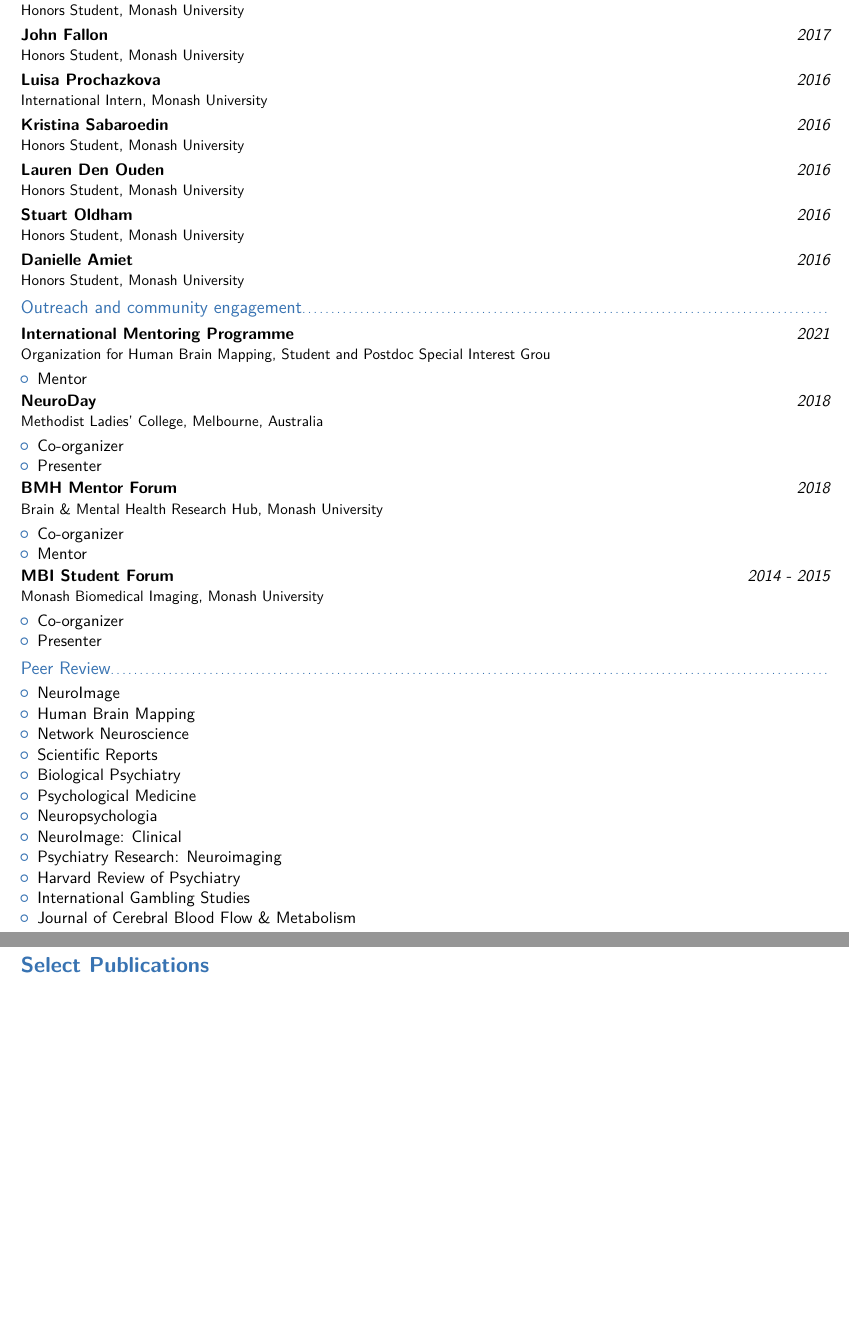
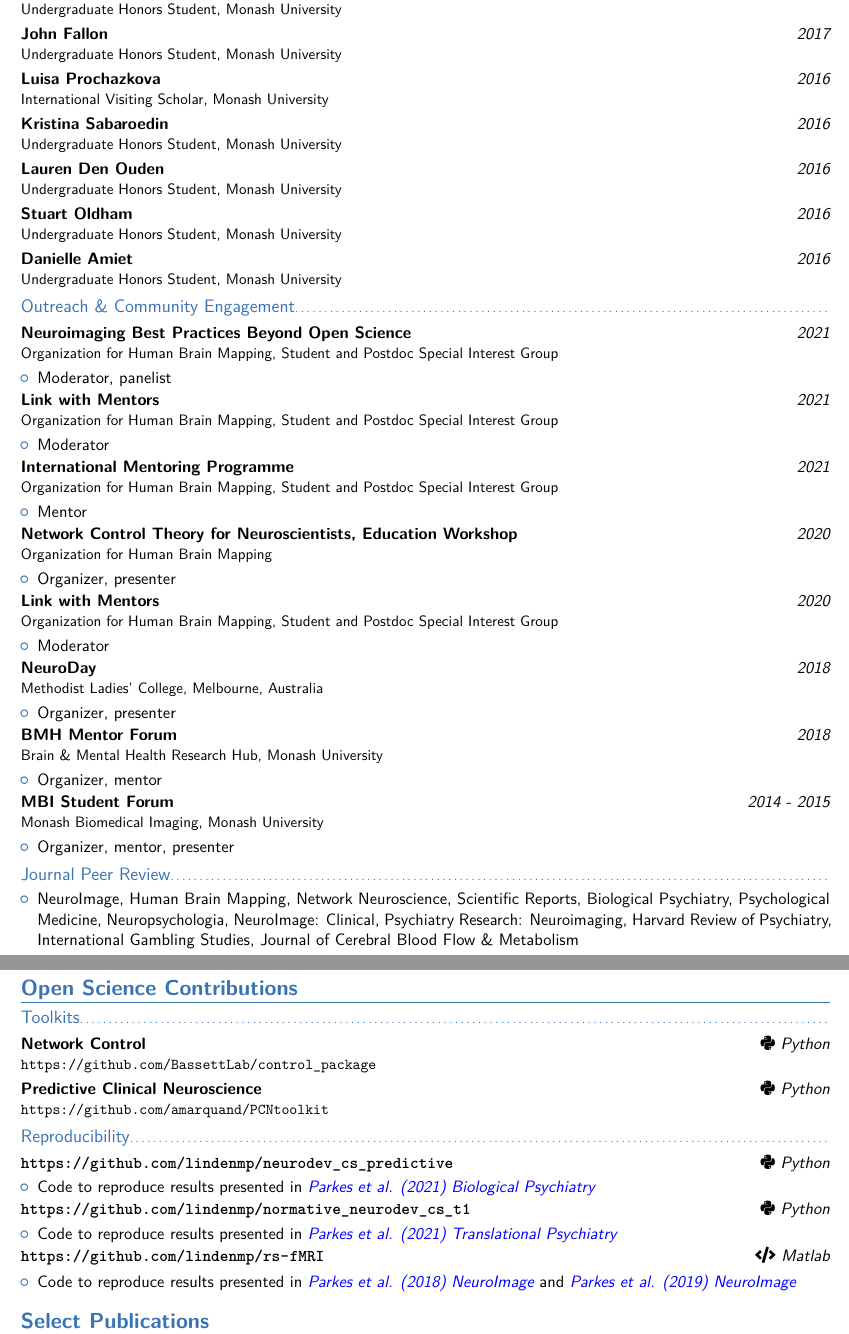
Before and after one commit to lindenmp/lindenmp_cv, a LaTeX CV (parkes_linden_cv.tex): two parts of pages 4 and 5 of 5 before the commit and two parts of pages 4 and 5 of 6 after it, joined at a grey line, cut so that both start at the same text, the shorter picture padded with empty space. The pictures show the PDF file parkes_linden_cv.pdf that the author committed with the source.

Commit message:
numerous additions

```diff
--- a/parkes_linden_cv.tex
+++ b/parkes_linden_cv.tex
@@ -317,52 +315,87 @@
-{\customcventryalt{Tayla Currie}{2018}{Honors Student, Monash University}}
-{\customcventryalt{John Fallon}{2017}{Honors Student, Monash University}}
-{\customcventryalt{Luisa Prochazkova}{2016}{International Intern, Monash University}}
-{\customcventryalt{Kristina Sabaroedin}{2016}{Honors Student, Monash University}}
-{\customcventryalt{Lauren Den Ouden}{2016}{Honors Student, Monash University}}
-{\customcventryalt{Stuart Oldham}{2016}{Honors Student, Monash University}}
-{\customcventryalt{Danielle Amiet}{2016}{Honors Student, Monash University}}
+{\customcventryalt{Ashlea Segal}{2018 - present}{Graduate Student, Monash University}}
+{\customcventryalt{Tayla Currie}{2018}{Undergraduate Honors Student, Monash University}}
+{\customcventryalt{John Fallon}{2017}{Undergraduate Honors Student, Monash University}}
+{\customcventryalt{Luisa Prochazkova}{2016}{International Visiting Scholar, Monash University}}
+{\customcventryalt{Kristina Sabaroedin}{2016}{Undergraduate Honors Student, Monash University}}
+{\customcventryalt{Lauren Den Ouden}{2016}{Undergraduate Honors Student, Monash University}}
+{\customcventryalt{Stuart Oldham}{2016}{Undergraduate Honors Student, Monash University}}
+{\customcventryalt{Danielle Amiet}{2016}{Undergraduate Honors Student, Monash University}}
 
-\subsection{Outreach and community engagement}
-{\customcventryalt{International Mentoring Programme}{2021}{Organization for Human Brain Mapping, Student and Postdoc Special Interest Grou}}
+\subsection{Outreach \& Community Engagement}
+{\customcventryalt{Neuroimaging Best Practices Beyond Open Science}{2021}{Organization for Human Brain Mapping, Student and Postdoc Special Interest Group}}
+{\begin{itemize}
+  \item Moderator, panelist
+\end{itemize}
+}
+
+{\customcventryalt{Link with Mentors}{2021}{Organization for Human Brain Mapping, Student and Postdoc Special Interest Group}}
+{\begin{itemize}
+  \item Moderator
+\end{itemize}
+}
+
+{\customcventryalt{International Mentoring Programme}{2021}{Organization for Human Brain Mapping, Student and Postdoc Special Interest Group}}
 {\begin{itemize}
   \item Mentor
 \end{itemize}
 }
 
+{\customcventryalt{Network Control Theory for Neuroscientists, Education Workshop}{2020}{Organization for Human Brain Mapping}}
+{\begin{itemize}
+  \item Organizer, presenter
+\end{itemize}
+}
+
+{\customcventryalt{Link with Mentors}{2020}{Organization for Human Brain Mapping, Student and Postdoc Special Interest Group}}
+{\begin{itemize}
+  \item Moderator
+\end{itemize}
+}
+
 {\customcventryalt{NeuroDay}{2018}{Methodist Ladies' College, Melbourne, Australia}}
 {\begin{itemize}
-  \item Co-organizer
-  \item Presenter
+  \item Organizer, presenter
 \end{itemize}
 }
 
 {\customcventryalt{BMH Mentor Forum}{2018}{Brain \& Mental Health Research Hub, Monash University}}
 {\begin{itemize}
-  \item Co-organizer
-  \item Mentor
+  \item Organizer, mentor
 \end{itemize}
 }
 {\customcventryalt{MBI Student Forum}{2014 - 2015}{Monash Biomedical Imaging, Monash University}}
 {\begin{itemize}
-  \item Co-organizer
-  \item Presenter
+  \item Organizer, mentor, presenter
 \end{itemize}
 }
 
-\subsection{Peer Review}
+\subsection{Journal Peer Review}
 {\begin{itemize}
-  \item NeuroImage
-  \item Human Brain Mapping
-  \item Network Neuroscience
-  \item Scientific Reports
-  \item Biological Psychiatry
-  \item Psychological Medicine
-  \item Neuropsychologia
-  \item NeuroImage: Clinical
-  \item Psychiatry Research: Neuroimaging
-  \item Harvard Review of Psychiatry
-  \item International Gambling Studies
-  \item Journal of Cerebral Blood Flow \& Metabolism
+  \item NeuroImage, Human Brain Mapping, Network Neuroscience, Scientific Reports, Biological Psychiatry, Psychological Medicine, Neuropsychologia, NeuroImage: Clinical, Psychiatry Research: Neuroimaging, Harvard Review of Psychiatry, International Gambling Studies, Journal of Cerebral Blood Flow \& Metabolism
+\end{itemize}
+}
+
+\section{Open Science Contributions}
+\subsection{Toolkits}
+{\customcventryalt{Network Control}{\faIcon{python} Python}{\url{https://github.com/BassettLab/control_package}}}
+{\customcventryalt{Predictive Clinical Neuroscience}{\faIcon{python} Python}{\url{https://github.com/amarquand/PCNtoolkit}}}
+
+\subsection{Reproducibility}
+{\customcventryalt{\url{https://github.com/lindenmp/neurodev_cs_predictive}}{\faIcon{python} Python}{}}
+{\begin{itemize}
+  \item Code to reproduce results presented in \href{https://www.sciencedirect.com/science/article/pii/S0006322321011756}{\emph{\textcolor{blue}{Parkes et al. (2021) Biological Psychiatry}}}
+\end{itemize}
+}
+
+{\customcventryalt{\url{https://github.com/lindenmp/normative_neurodev_cs_t1}}{\faIcon{python} Python}{}}
+{\begin{itemize}
+  \item Code to reproduce results presented in \href{https://www.nature.com/articles/s41398-021-01342-6}{\emph{\textcolor{blue}{Parkes et al. (2021) Translational Psychiatry}}}
+\end{itemize}
+}
+
+{\customcventryalt{\url{https://github.com/lindenmp/rs-fMRI}}{\faIcon{code} Matlab}{}}
+{\begin{itemize}
+  \item Code to reproduce results presented in \href{https://www.sciencedirect.com/science/article/pii/S1053811917310972}{\emph{\textcolor{blue}{Parkes et al. (2018) NeuroImage}} and \href{https://www.sciencedirect.com/science/article/pii/S1053811919306585}{\emph{\textcolor{blue}{Parkes et al. (2019) NeuroImage}}} }
 \end{itemize}
 }
 
```
Also changed, not shown: parkes_linden_cv.pdf, parkes_linden_cv.tex (26 more changed lines).
